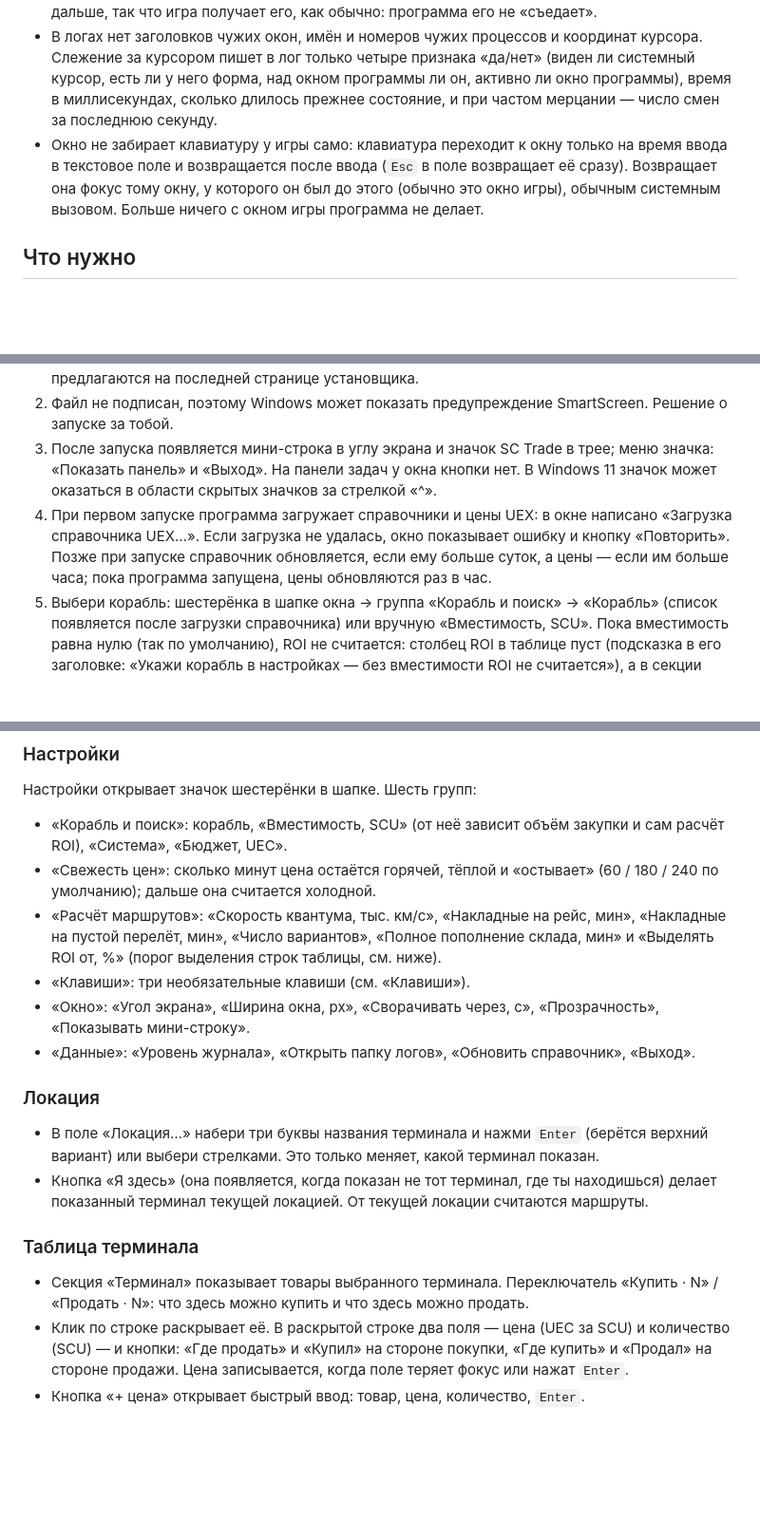
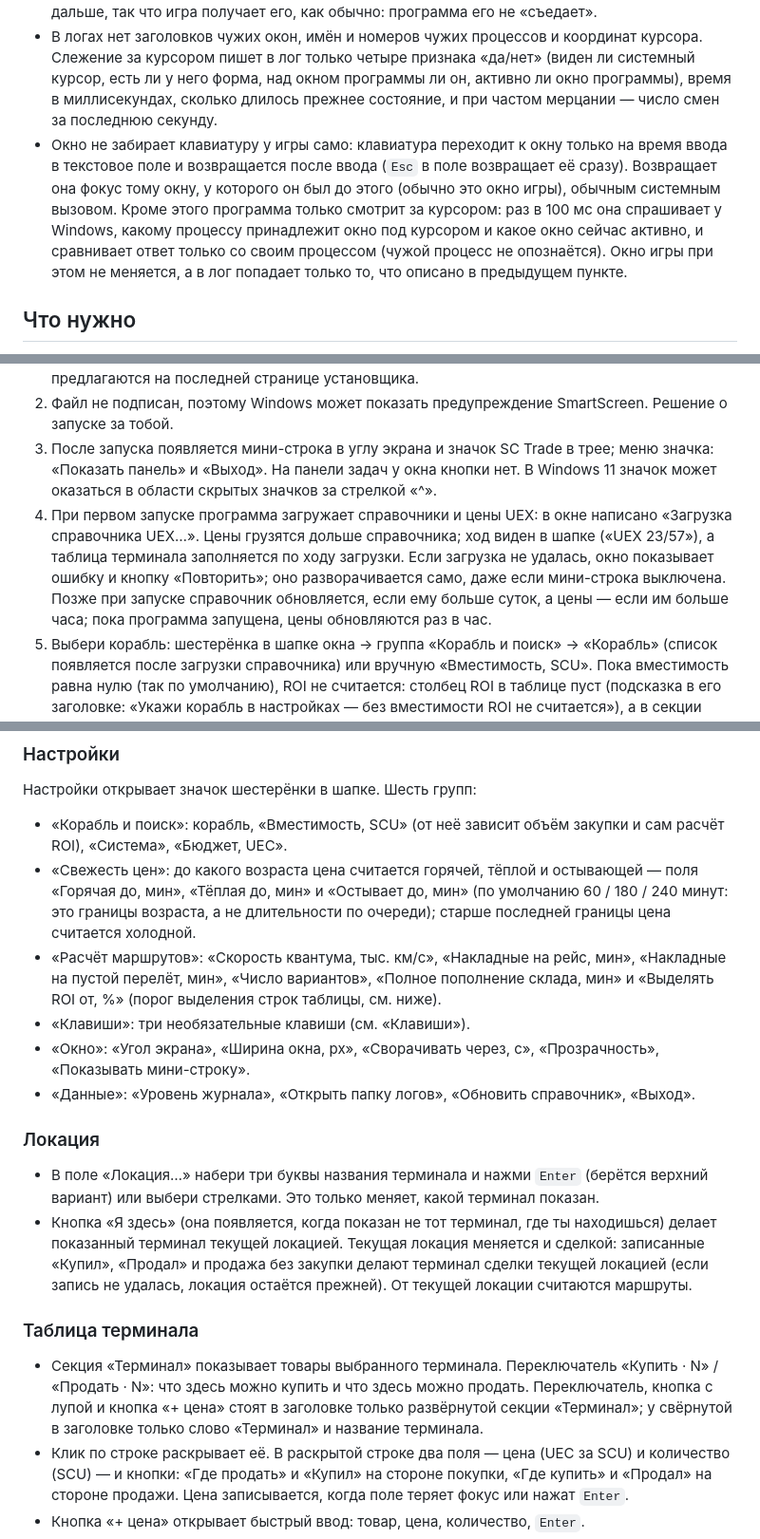
Before and after one commit to mob5tertv/sc-trade, a Markdown page: README.md, 3 parts joined by grey strips. Shown at 95% size. Rendered like a GitHub page; blank space fills up the shorter version.

Commit message:
docs: four README phrasings

```diff
--- a/README.md
+++ b/README.md
@@ -15,7 +15,7 @@
 - Не нажимает клавиши и не кликает за игрока: в коде нет вызовов, которыми посылают нажатия или клики.
 - Клавиши назначаются в настройках, по умолчанию не назначено ничего. Пока назначена хотя бы одна, Windows вызывает функцию перехвата программы для каждого нажатия любой клавиши. Для клавиши, которая не назначена, функция сразу возвращается: она не читает состояние Ctrl, Alt и Shift и ничего не запоминает. Любое нажатие функция всегда передаёт дальше, так что игра получает его, как обычно: программа его не «съедает».
 - В логах нет заголовков чужих окон, имён и номеров чужих процессов и координат курсора. Слежение за курсором пишет в лог только четыре признака «да/нет» (виден ли системный курсор, есть ли у него форма, над окном программы ли он, активно ли окно программы), время в миллисекундах, сколько длилось прежнее состояние, и при частом мерцании — число смен за последнюю секунду.
-- Окно не забирает клавиатуру у игры само: клавиатура переходит к окну только на время ввода в текстовое поле и возвращается после ввода (`Esc` в поле возвращает её сразу). Возвращает она фокус тому окну, у которого он был до этого (обычно это окно игры), обычным системным вызовом. Больше ничего с окном игры программа не делает.
+- Окно не забирает клавиатуру у игры само: клавиатура переходит к окну только на время ввода в текстовое поле и возвращается после ввода (`Esc` в поле возвращает её сразу). Возвращает она фокус тому окну, у которого он был до этого (обычно это окно игры), обычным системным вызовом. Кроме этого программа только смотрит за курсором: раз в 100 мс она спрашивает у Windows, какому процессу принадлежит окно под курсором и какое окно сейчас активно, и сравнивает ответ только со своим процессом (чужой процесс не опознаётся). Окно игры при этом не меняется, а в лог попадает только то, что описано в предыдущем пункте.
 
 ## Что нужно
 
@@ -29,7 +29,7 @@
 1. Запусти установщик `SC Trade_0.1.0_x64-setup.exe`. Он ставит программу для текущего пользователя и не требует прав администратора. Папка по умолчанию — `%LOCALAPPDATA%\SC Trade`: на странице выбора папки её можно сменить, а если программа уже стояла, установщик предлагает прежнюю. Ярлык в меню «Пуск» создаётся. Ярлык на рабочий стол («Добавить ярлык на рабочий стол», в английской версии «Create desktop shortcut») и запуск программы предлагаются на последней странице установщика.
 2. Файл не подписан, поэтому Windows может показать предупреждение SmartScreen. Решение о запуске за тобой.
 3. После запуска появляется мини-строка в углу экрана и значок SC Trade в трее; меню значка: «Показать панель» и «Выход». На панели задач у окна кнопки нет. В Windows 11 значок может оказаться в области скрытых значков за стрелкой «^».
-4. При первом запуске программа загружает справочники и цены UEX: в окне написано «Загрузка справочника UEX…». Если загрузка не удалась, окно показывает ошибку и кнопку «Повторить». Позже при запуске справочник обновляется, если ему больше суток, а цены — если им больше часа; пока программа запущена, цены обновляются раз в час.
+4. При первом запуске программа загружает справочники и цены UEX: в окне написано «Загрузка справочника UEX…». Цены грузятся дольше справочника; ход виден в шапке («UEX 23/57»), а таблица терминала заполняется по ходу загрузки. Если загрузка не удалась, окно показывает ошибку и кнопку «Повторить»; оно разворачивается само, даже если мини-строка выключена. Позже при запуске справочник обновляется, если ему больше суток, а цены — если им больше часа; пока программа запущена, цены обновляются раз в час.
 5. Выбери корабль: шестерёнка в шапке окна → группа «Корабль и поиск» → «Корабль» (список появляется после загрузки справочника) или вручную «Вместимость, SCU». Пока вместимость равна нулю (так по умолчанию), ROI не считается: столбец ROI в таблице пуст (подсказка в его заголовке: «Укажи корабль в настройках — без вместимости ROI не считается»), а в секции «Варианты» написано «Укажи корабль в настройках» с кнопкой «Открыть настройки». В той же группе — «Система» и «Бюджет, UEC».
 
 Обновление: закрой программу («Выход» в меню значка) и запусти новый установщик. Он увидит установленную версию и предложит «Удалить перед установкой» или «Не удалять» (в английской версии «Uninstall before installing» / «Do not uninstall»). Данные при этом остаются: они лежат вне папки программы и удаляются только отметкой «Удалить данные приложения» (см. ниже).
@@ -51,7 +51,7 @@
 Настройки открывает значок шестерёнки в шапке. Шесть групп:
 
 - «Корабль и поиск»: корабль, «Вместимость, SCU» (от неё зависит объём закупки и сам расчёт ROI), «Система», «Бюджет, UEC».
-- «Свежесть цен»: сколько минут цена остаётся горячей, тёплой и «остывает» (60 / 180 / 240 по умолчанию); дальше она считается холодной.
+- «Свежесть цен»: до какого возраста цена считается горячей, тёплой и остывающей — поля «Горячая до, мин», «Тёплая до, мин» и «Остывает до, мин» (по умолчанию 60 / 180 / 240 минут: это границы возраста, а не длительности по очереди); старше последней границы цена считается холодной.
 - «Расчёт маршрутов»: «Скорость квантума, тыс. км/с», «Накладные на рейс, мин», «Накладные на пустой перелёт, мин», «Число вариантов», «Полное пополнение склада, мин» и «Выделять ROI от, %» (порог выделения строк таблицы, см. ниже).
 - «Клавиши»: три необязательные клавиши (см. «Клавиши»).
 - «Окно»: «Угол экрана», «Ширина окна, px», «Сворачивать через, с», «Прозрачность», «Показывать мини-строку».
@@ -60,11 +60,11 @@
 ### Локация
 
 - В поле «Локация…» набери три буквы названия терминала и нажми `Enter` (берётся верхний вариант) или выбери стрелками. Это только меняет, какой терминал показан.
-- Кнопка «Я здесь» (она появляется, когда показан не тот терминал, где ты находишься) делает показанный терминал текущей локацией. От текущей локации считаются маршруты.
+- Кнопка «Я здесь» (она появляется, когда показан не тот терминал, где ты находишься) делает показанный терминал текущей локацией. Текущая локация меняется и сделкой: записанные «Купил», «Продал» и продажа без закупки делают терминал сделки текущей локацией (если запись не удалась, локация остаётся прежней). От текущей локации считаются маршруты.
 
 ### Таблица терминала
 
-- Секция «Терминал» показывает товары выбранного терминала. Переключатель «Купить · N» / «Продать · N»: что здесь можно купить и что здесь можно продать.
+- Секция «Терминал» показывает товары выбранного терминала. Переключатель «Купить · N» / «Продать · N»: что здесь можно купить и что здесь можно продать. Переключатель, кнопка с лупой и кнопка «+ цена» стоят в заголовке только развёрнутой секции «Терминал»; у свёрнутой в заголовке только слово «Терминал» и название терминала.
 - Клик по строке раскрывает её. В раскрытой строке два поля — цена (UEC за SCU) и количество (SCU) — и кнопки: «Где продать» и «Купил» на стороне покупки, «Где купить» и «Продал» на стороне продажи. Цена записывается, когда поле теряет фокус или нажат `Enter`.
 - Кнопка «+ цена» открывает быстрый ввод: товар, цена, количество, `Enter`.
 - Значок рядом с ценой говорит, чья она и насколько свежая. Закрашенный квадрат — твоя цена: горячая, тёплая, остывает или холодная. Пустой квадрат — данные UEX. Пороги свежести (по умолчанию 60 / 180 / 240 минут) меняются в «Настройки» → «Свежесть цен».
```
Also changed, not shown: other parts of README.md (+4 -4 lines).
